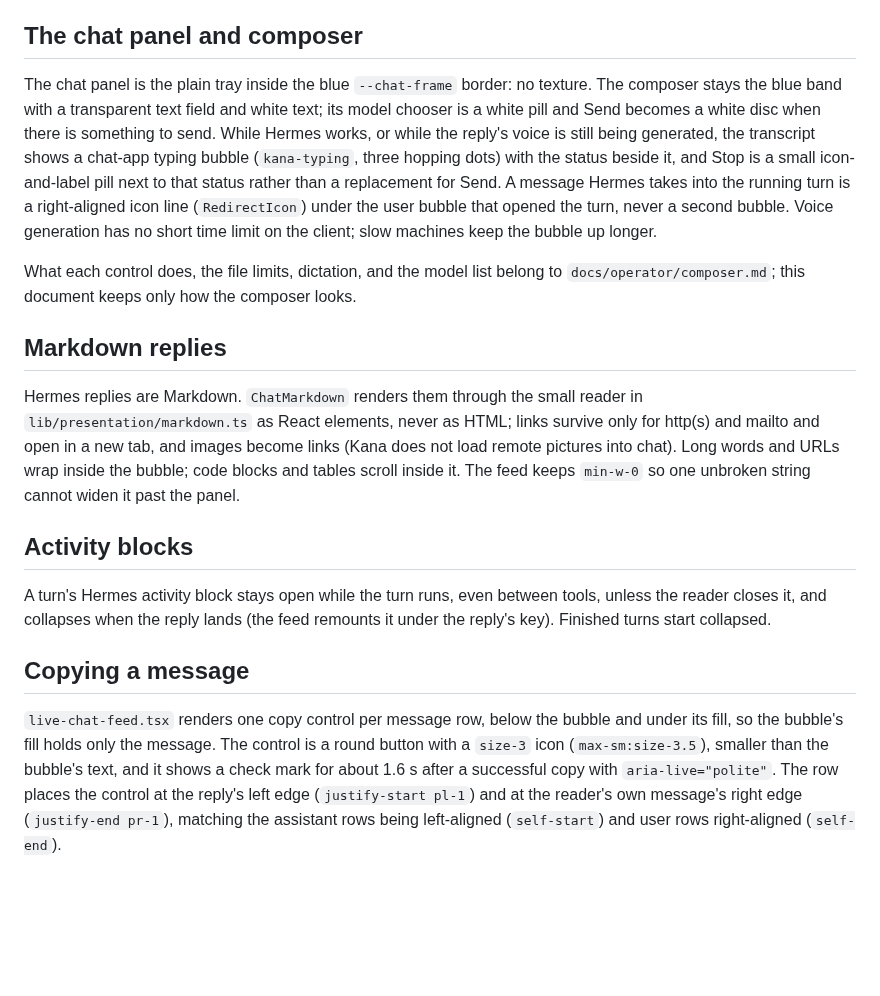
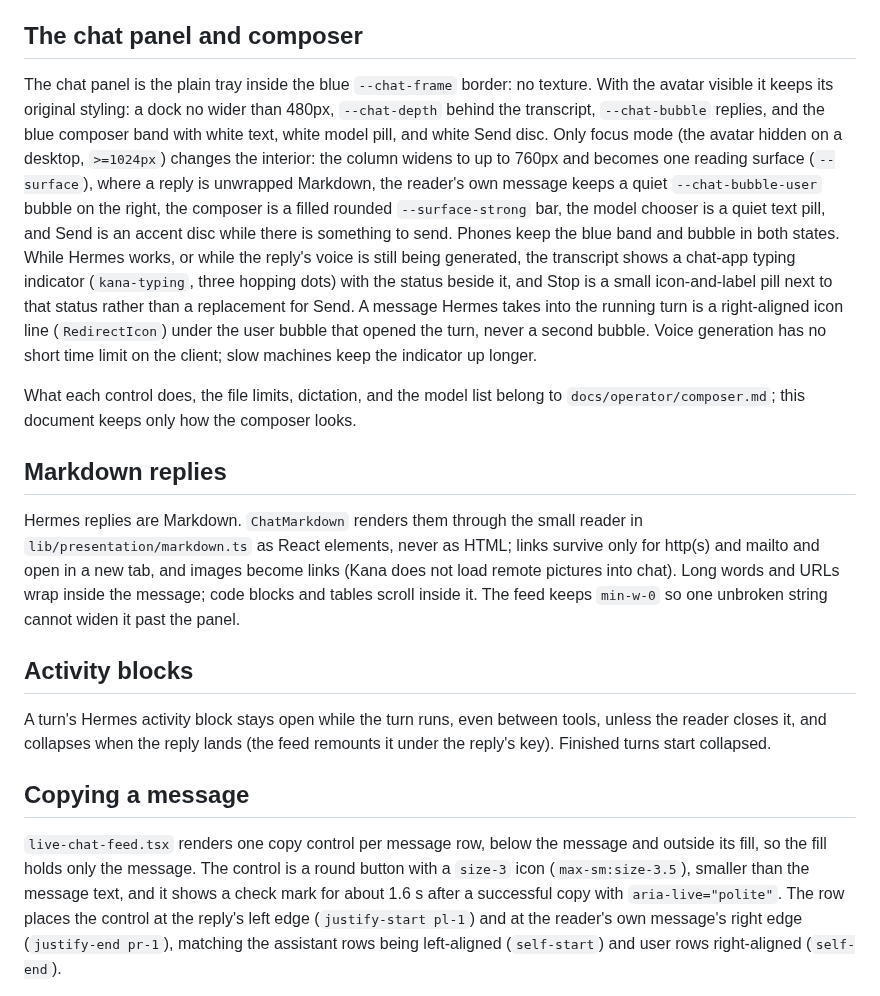
Before and after one commit to misaalya/kana-hermes, a Markdown page: docs/agent/ui-direction.md, the part around the change. GitHub-like rendering; blank space fills up the shorter version.

```diff
--- a/docs/agent/ui-direction.md
+++ b/docs/agent/ui-direction.md
@@ -237,15 +237,23 @@ copy shows that snapshot in a selectable block instead of failing silently.
 ## The chat panel and composer
 
 The chat panel is the plain tray inside the blue `--chat-frame` border: no
-texture. The composer stays the blue band with a transparent text field and white
-text; its model chooser is a white pill and Send becomes a white disc when there
-is something to send. While Hermes works, or while the reply's voice is still
-being generated, the transcript shows a chat-app typing bubble (`kana-typing`,
-three hopping dots) with the status beside it, and Stop is a small icon-and-label
-pill next to that status rather than a replacement for Send. A message Hermes
-takes into the running turn is a right-aligned icon line (`RedirectIcon`) under
-the user bubble that opened the turn, never a second bubble. Voice generation has
-no short time limit on the client; slow machines keep the bubble up longer.
+texture. With the avatar visible it keeps its original styling: a dock no wider
+than 480px, `--chat-depth` behind the transcript, `--chat-bubble` replies, and
+the blue composer band with white text, white model pill, and white Send disc.
+Only focus mode (the avatar hidden on a desktop, `>=1024px`) changes the
+interior: the column widens to up to 760px and becomes one reading surface
+(`--surface`), where a reply is unwrapped Markdown, the reader's own message
+keeps a quiet `--chat-bubble-user` bubble on the right, the composer is a filled
+rounded `--surface-strong` bar, the model chooser is a quiet text pill, and Send
+is an accent disc while there is something to send. Phones keep the blue band
+and bubble in both states. While Hermes works, or while the reply's voice is
+still being generated, the transcript shows a chat-app typing indicator
+(`kana-typing`, three hopping dots) with the status beside it, and Stop is a
+small icon-and-label pill next to that status rather than a replacement for
+Send. A message Hermes takes into the running turn is a right-aligned icon line
+(`RedirectIcon`) under the user bubble that opened the turn, never a second
+bubble. Voice generation has no short time limit on the client; slow machines
+keep the indicator up longer.
 
 What each control does, the file limits, dictation, and the model list belong to
 `docs/operator/composer.md`; this document keeps only how the composer looks.
@@ -256,7 +264,7 @@ Hermes replies are Markdown. `ChatMarkdown` renders them through the small reade
 in `lib/presentation/markdown.ts` as React elements, never as HTML; links survive
 only for http(s) and mailto and open in a new tab, and images become links (Kana
 does not load remote pictures into chat). Long words and URLs wrap inside the
-bubble; code blocks and tables scroll inside it. The feed keeps `min-w-0` so one
+message; code blocks and tables scroll inside it. The feed keeps `min-w-0` so one
 unbroken string cannot widen it past the panel.
 
 ## Activity blocks
@@ -267,10 +275,10 @@ remounts it under the reply's key). Finished turns start collapsed.
 
 ## Copying a message
 
-`live-chat-feed.tsx` renders one copy control per message row, below the bubble
-and under its fill, so the bubble's fill holds only the message. The control is a
-round button with a `size-3` icon (`max-sm:size-3.5`), smaller than the bubble's
-text, and it shows a check mark for about 1.6 s after a successful copy with
+`live-chat-feed.tsx` renders one copy control per message row, below the message
+and outside its fill, so the fill holds only the message. The control is a round
+button with a `size-3` icon (`max-sm:size-3.5`), smaller than the message text,
+and it shows a check mark for about 1.6 s after a successful copy with
 `aria-live="polite"`. The row places the control at the reply's left edge
 (`justify-start pl-1`) and at the reader's own message's right edge
 (`justify-end pr-1`), matching the assistant rows being left-aligned
```
Also changed, not shown: CHANGELOG.md (+5 -0 lines), README.md (+1 -1 lines), .github/readme/focus-mode-v3.jpg (deleted), .github/readme/focus-mode-v4.jpg (added), 7 other files.
